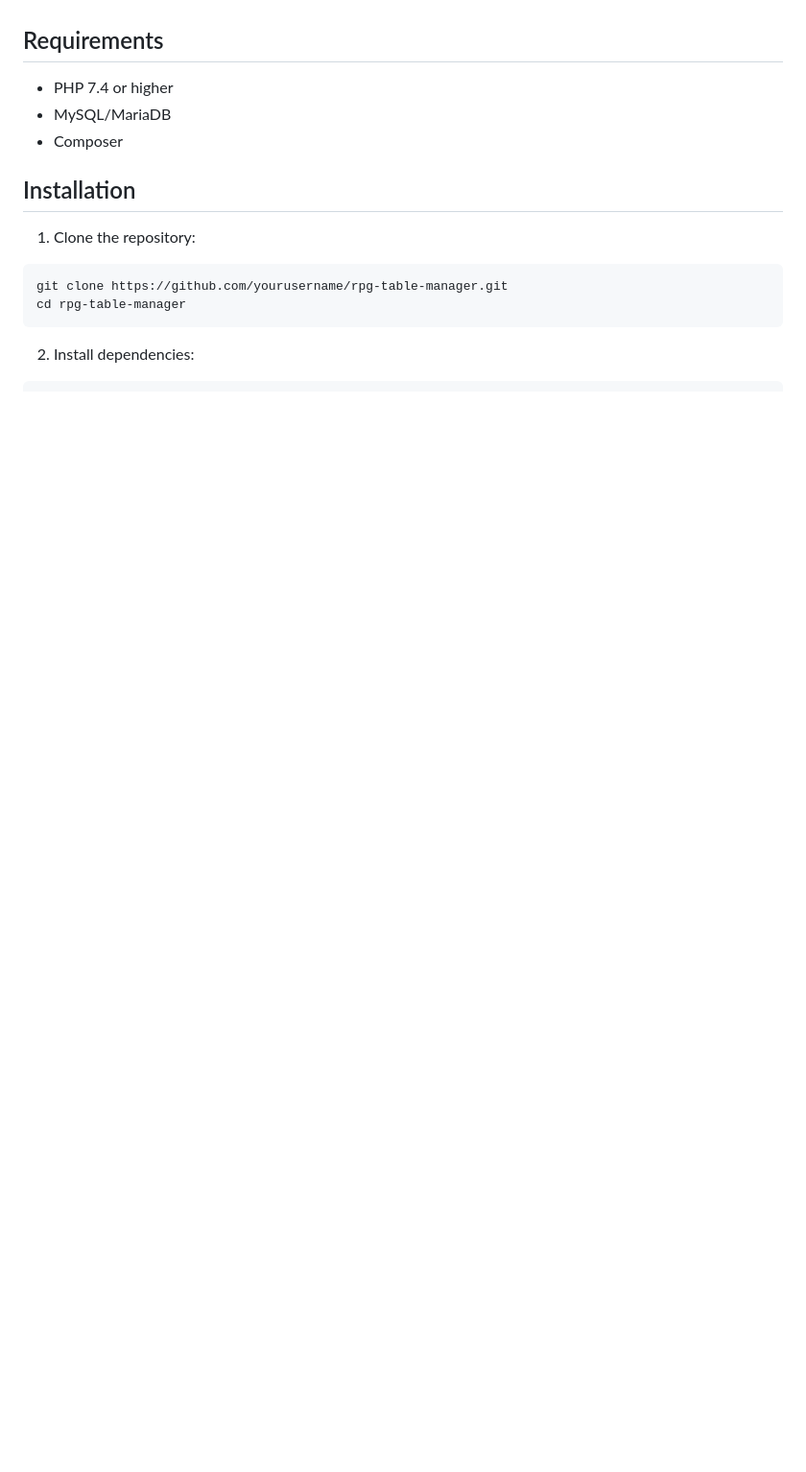
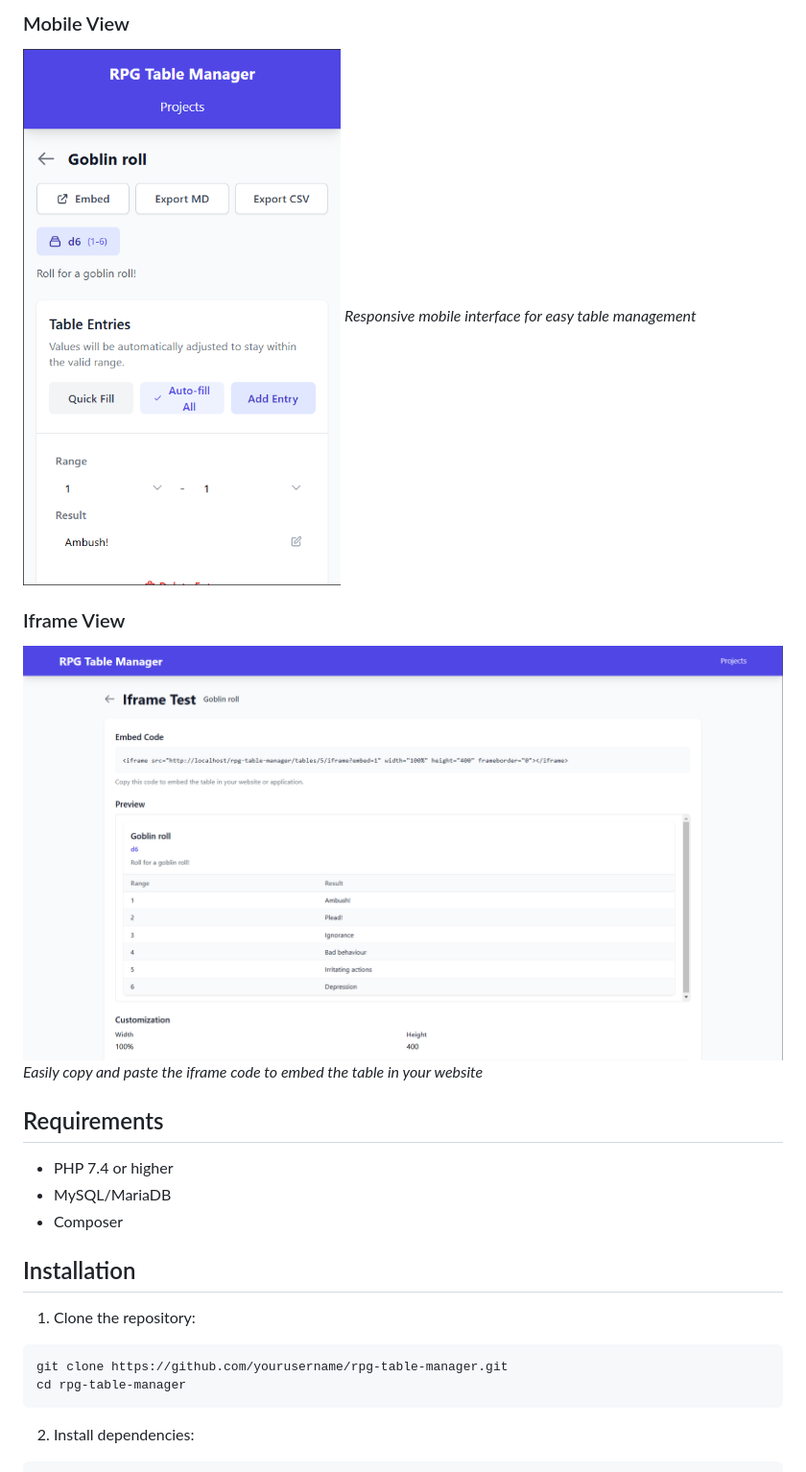
Before and after one commit to dudematthew/rpg-table-manager, a Markdown page: README.md, the part around the change printed below. Shown: that part at 96% size. Drawn GitHub-style; pictures changed too: docs/images/iframe-view.png (added), docs/images/mobile-table-view.png (added); blank space fills up the shorter version.

```diff
--- a/README.md
+++ b/README.md
@@ -13,3 +28,10 @@ A web application for managing random tables for tabletop RPG games. Create, edi
+### Mobile View
+![Mobile Table View](docs/images/mobile-table-view.png)
+*Responsive mobile interface for easy table management*
+
+### Iframe View
+![Iframe View](docs/images/iframe-view.png)
+*Easily copy and paste the iframe code to embed the table in your website*
 
 ## Requirements
 
```
Also changed, not shown: other parts of README.md (+15 -0 lines), docs/images/project-list.png (added), docs/images/project-tables-view.png (added), docs/images/table-editor.png (added).
